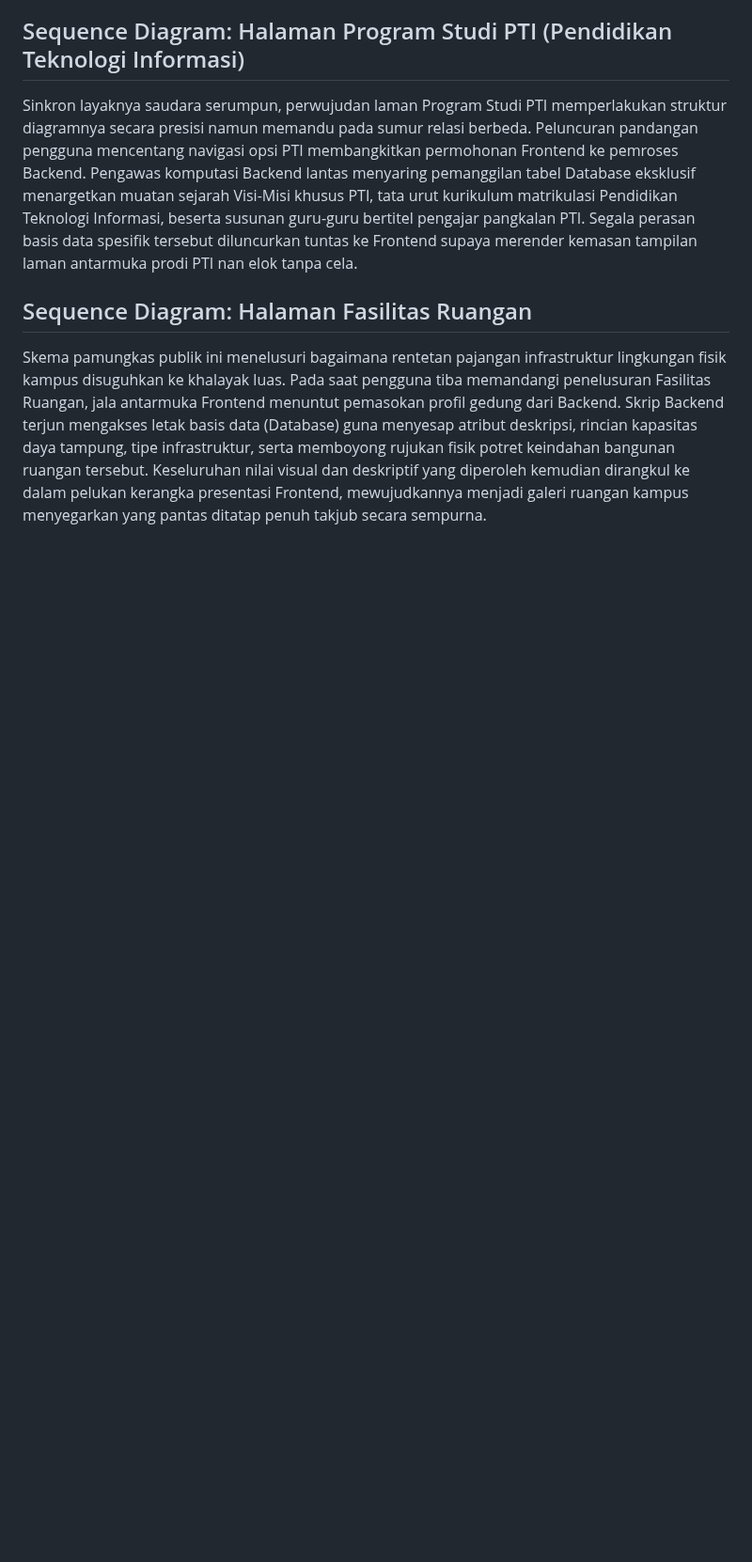
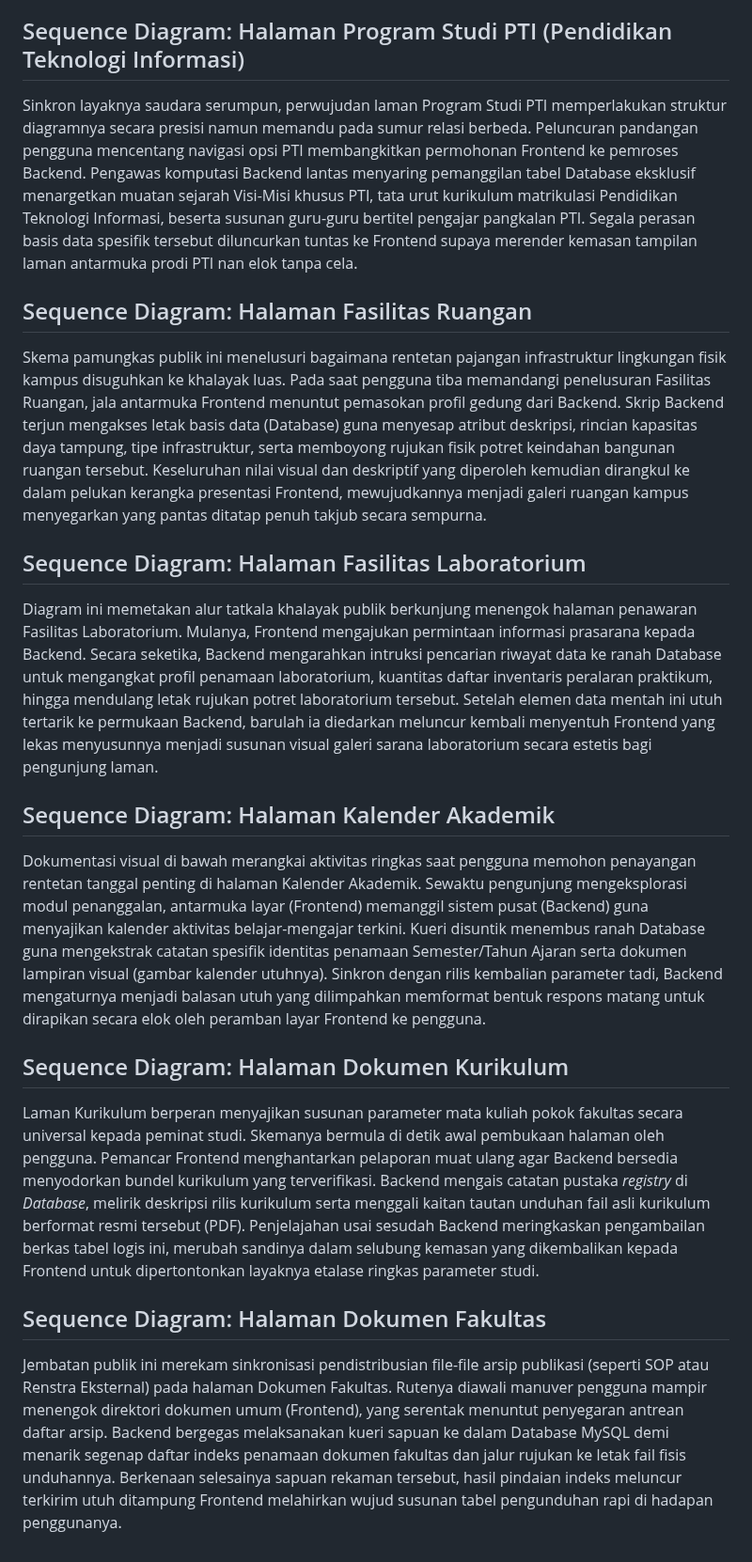
Before and after one commit to arbain-dev/Web_fikom, a Markdown page: docs/penjelasan_sequence_frontend.md, the part around the change. Shown at 94% size. GitHub-like rendering; blank space fills up the shorter version.

Commit message:
docs: tambah 4 diagram sequence frontend baru (fasilitas laboratorium, kalender, kurikulum, dokumen fakultas) menggunakan arsitektur 3 tier

```diff
--- a/docs/penjelasan_sequence_frontend.md
+++ b/docs/penjelasan_sequence_frontend.md
@@ -41,3 +41,14 @@ Sinkron layaknya saudara serumpun, perwujudan laman Program Studi PTI memperlaku
 
 ## Sequence Diagram: Halaman Fasilitas Ruangan
 Skema pamungkas publik ini menelusuri bagaimana rentetan pajangan infrastruktur lingkungan fisik kampus disuguhkan ke khalayak luas. Pada saat pengguna tiba memandangi penelusuran Fasilitas Ruangan, jala antarmuka Frontend menuntut pemasokan profil gedung dari Backend. Skrip Backend terjun mengakses letak basis data (Database) guna menyesap atribut deskripsi, rincian kapasitas daya tampung, tipe infrastruktur, serta memboyong rujukan fisik potret keindahan bangunan ruangan tersebut. Keseluruhan nilai visual dan deskriptif yang diperoleh kemudian dirangkul ke dalam pelukan kerangka presentasi Frontend, mewujudkannya menjadi galeri ruangan kampus menyegarkan yang pantas ditatap penuh takjub secara sempurna.
+## Sequence Diagram: Halaman Fasilitas Laboratorium
+Diagram ini memetakan alur tatkala khalayak publik berkunjung menengok halaman penawaran Fasilitas Laboratorium. Mulanya, Frontend mengajukan permintaan informasi prasarana kepada Backend. Secara seketika, Backend mengarahkan intruksi pencarian riwayat data ke ranah Database untuk mengangkat profil penamaan laboratorium, kuantitas daftar inventaris peralaran praktikum, hingga mendulang letak rujukan potret laboratorium tersebut. Setelah elemen data mentah ini utuh tertarik ke permukaan Backend, barulah ia diedarkan meluncur kembali menyentuh Frontend yang lekas menyusunnya menjadi susunan visual galeri sarana laboratorium secara estetis bagi pengunjung laman.
+
+## Sequence Diagram: Halaman Kalender Akademik
+Dokumentasi visual di bawah merangkai aktivitas ringkas saat pengguna memohon penayangan rentetan tanggal penting di halaman Kalender Akademik. Sewaktu pengunjung mengeksplorasi modul penanggalan, antarmuka layar (Frontend) memanggil sistem pusat (Backend) guna menyajikan kalender aktivitas belajar-mengajar terkini. Kueri disuntik menembus ranah Database guna mengekstrak catatan spesifik identitas penamaan Semester/Tahun Ajaran serta dokumen lampiran visual (gambar kalender utuhnya). Sinkron dengan rilis kembalian parameter tadi, Backend mengaturnya menjadi balasan utuh yang dilimpahkan memformat bentuk respons matang untuk dirapikan secara elok oleh peramban layar Frontend ke pengguna.
+
+## Sequence Diagram: Halaman Dokumen Kurikulum
+Laman Kurikulum berperan menyajikan susunan parameter mata kuliah pokok fakultas secara universal kepada peminat studi. Skemanya bermula di detik awal pembukaan halaman oleh pengguna. Pemancar Frontend menghantarkan pelaporan muat ulang agar Backend bersedia menyodorkan bundel kurikulum yang terverifikasi. Backend mengais catatan pustaka *registry* di *Database*, melirik deskripsi rilis kurikulum serta menggali kaitan tautan unduhan fail asli kurikulum berformat resmi tersebut (PDF). Penjelajahan usai sesudah Backend meringkaskan pengambailan berkas tabel logis ini, merubah sandinya dalam selubung kemasan yang dikembalikan kepada Frontend untuk dipertontonkan layaknya etalase ringkas parameter studi.
+
+## Sequence Diagram: Halaman Dokumen Fakultas
+Jembatan publik ini merekam sinkronisasi pendistribusian file-file arsip publikasi (seperti SOP atau Renstra Eksternal) pada halaman Dokumen Fakultas. Rutenya diawali manuver pengguna mampir menengok direktori dokumen umum (Frontend), yang serentak menuntut penyegaran antrean daftar arsip. Backend bergegas melaksanakan kueri sapuan ke dalam Database MySQL demi menarik segenap daftar indeks penamaan dokumen fakultas dan jalur rujukan ke letak fail fisis unduhannya. Berkenaan selesainya sapuan rekaman tersebut, hasil pindaian indeks meluncur terkirim utuh ditampung Frontend melahirkan wujud susunan tabel pengunduhan rapi di hadapan penggunanya.
```
Also changed, not shown: docs/kumpulan_sequence_frontend.md (+75 -0 lines).
